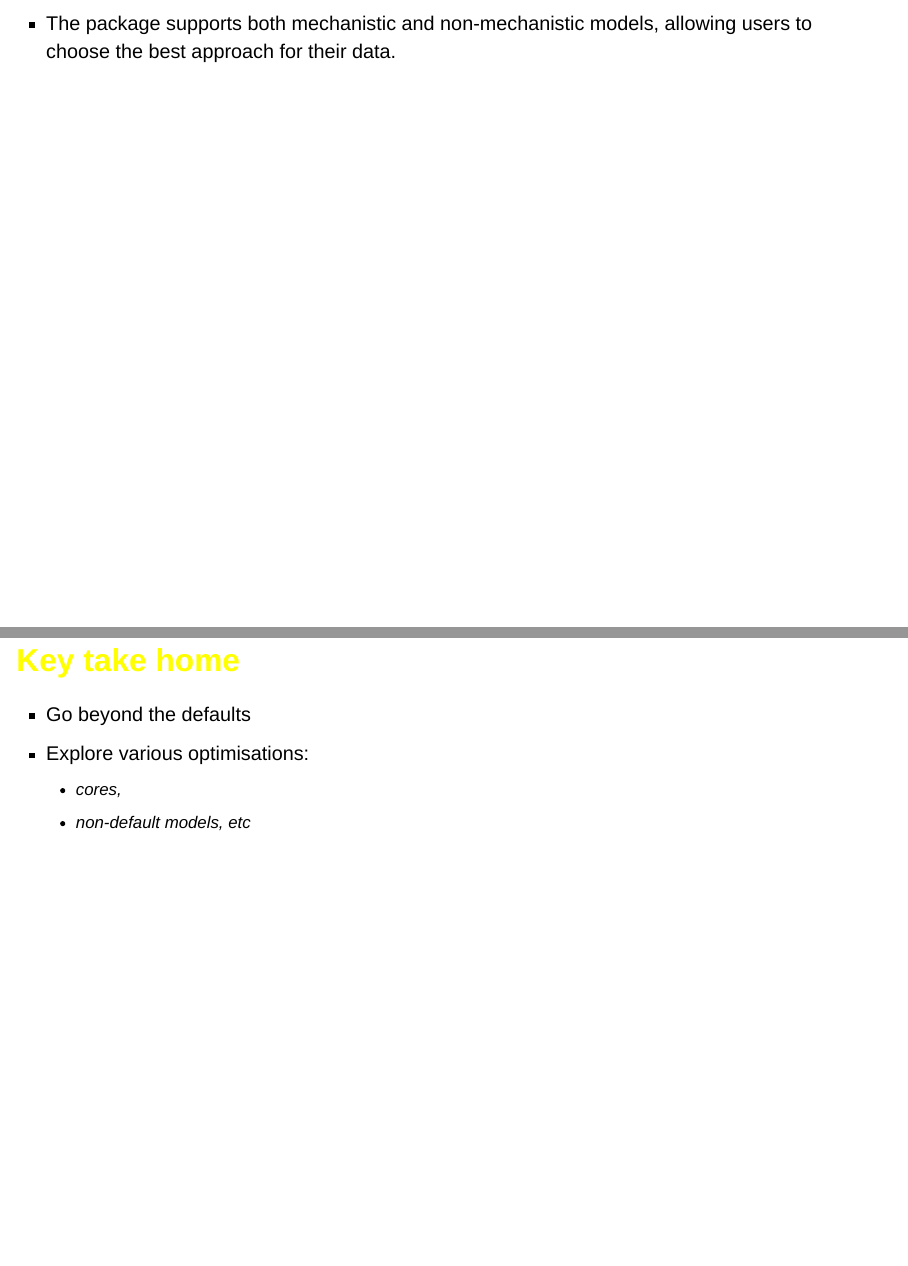
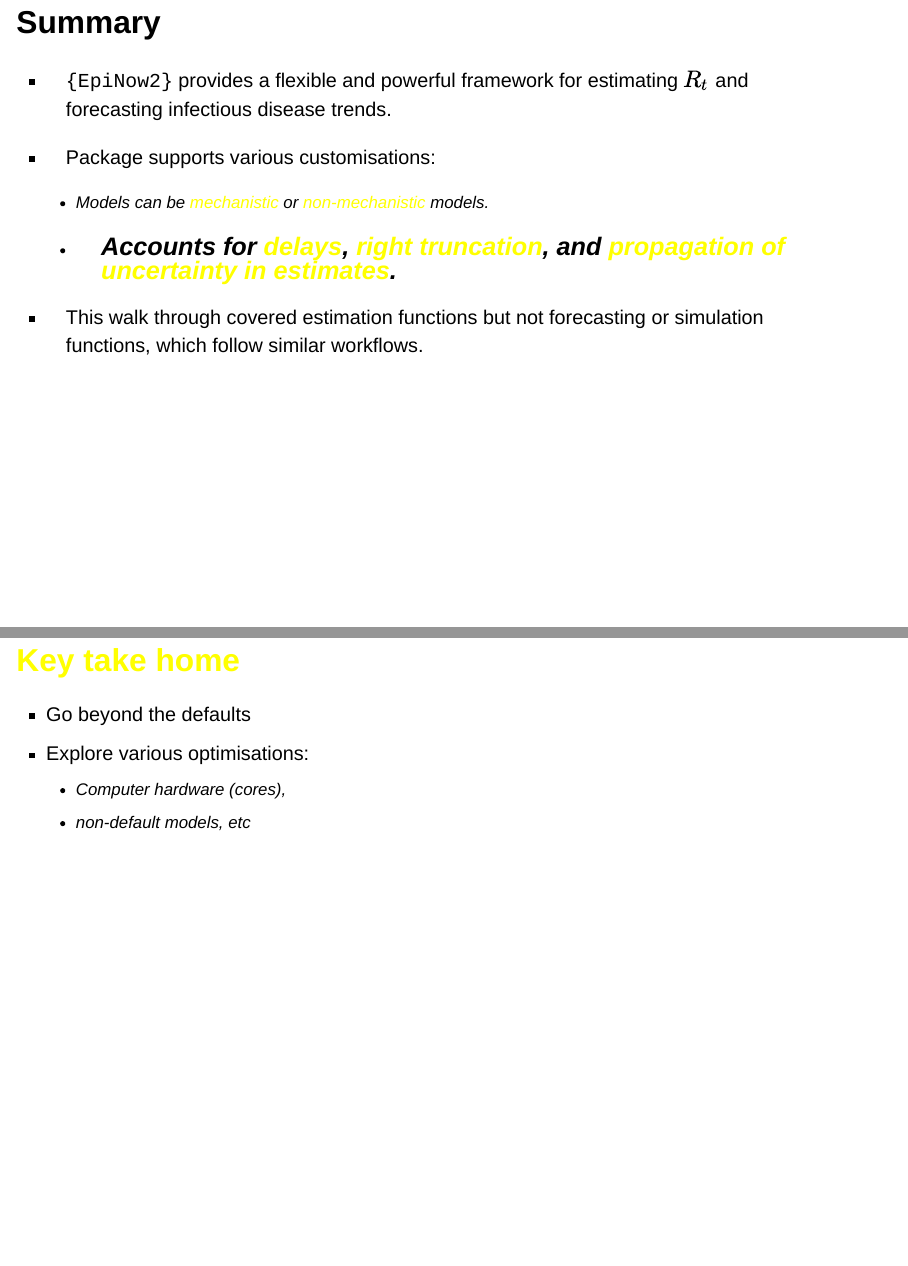
Before and after one commit to jamesmbaazam/2025_08_epiverse_epinow2_webinar, a Quarto document (index.qmd): pages 52 and 53 of 57 before the commit and pages 51 and 52 of 56 after it, joined at a grey line. Rendered offline with R 4.5, knitr and Pandoc in place of Quarto, with nearby package versions; drawn as Slidy slides in place of the format the file asks for; some code elsewhere in the file could not run offline.

Commit message:
Fix some text

```diff
--- a/index.qmd
+++ b/index.qmd
@@ -621,20 +621,20 @@ plot(es_prev_res)
 
 ## Summary {transition="fade-in"}
 
-- `{EpiNow2}` provides a flexible and powerful framework for estimating $R_t$ and forecasting infectious disease trends.
-<!-- - It implements best practices for $R_t$ estimation, including accounting for delays and right truncation. -->
+* `{EpiNow2}` provides a flexible and powerful framework for estimating $R_t$ and forecasting infectious disease trends.
 
+* Package supports various customisations:
+    * Models can be [mechanistic]{style="color:yellow"} or [non-mechanistic]{style="color:yellow"} models.
+    * Accounts for [delays]{style="color:yellow"}, [right truncation]{style="color:yellow"}, and [propagation of uncertainty in estimates]{style="color:yellow"}.
 ---
 
-- The package supports both mechanistic and non-mechanistic models, allowing users to choose the best approach for their data.
-<!-- - `{EpiNow2}` can also estimate secondary outcomes (hospitalisations, deaths, etc) from primary observations (cases). -->
-<!-- - The package is built on `Stan`, providing robust and efficient model fitting capabilities. -->
+* This walk through covered estimation functions but not forecasting or simulation functions, which follow similar workflows.
 
 ## [Key take home]{style="color:yellow"}
 
 * Go beyond the defaults
 * Explore various optimisations:
-    - cores,
+    - Computer hardware (cores),
     - non-default models, etc
 
 ## Resources {transition="fade-in"}
```
Also changed, not shown: index.qmd (4 more changed lines).
